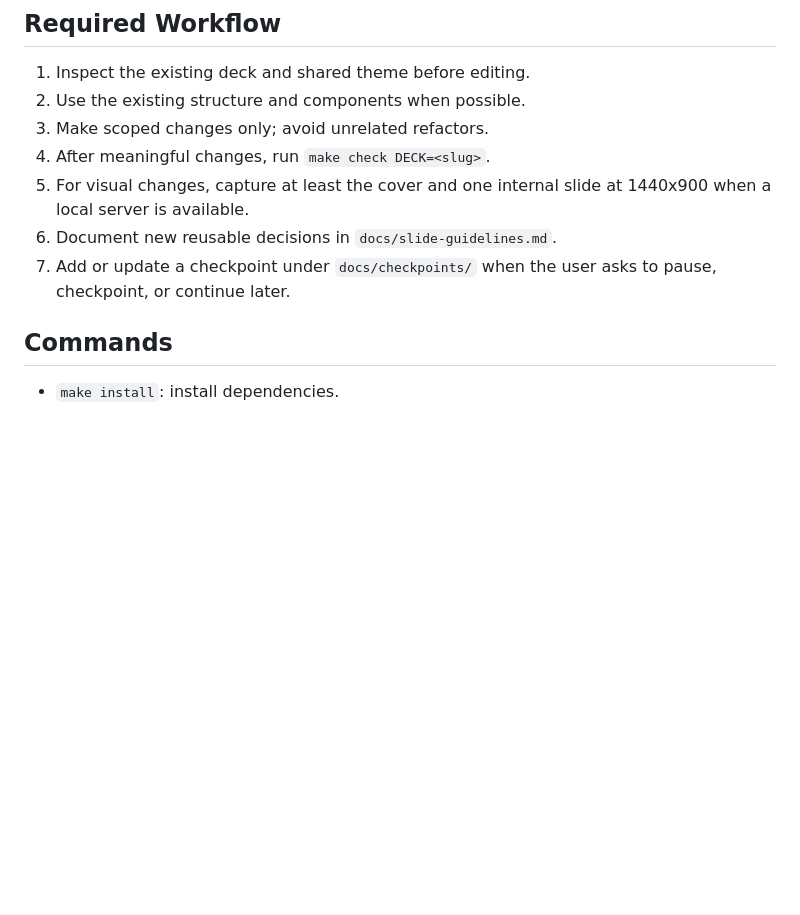
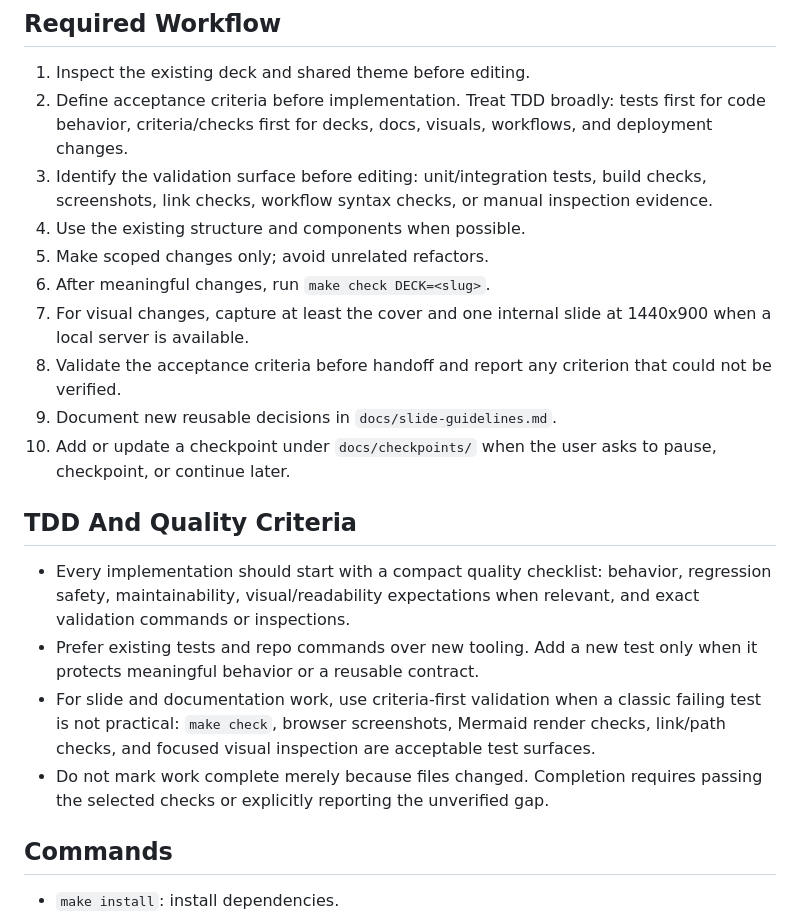
Before and after one commit to 0vas/slides, a Markdown page: agent.md, the part around the change. Rendered like a GitHub page; blank space fills up the shorter version.

Commit message:
docs: require tdd quality criteria

```diff
--- a/agent.md
+++ b/agent.md
@@ -15,14 +15,36 @@ in this repo.
 ## Required Workflow
 
 1. Inspect the existing deck and shared theme before editing.
-2. Use the existing structure and components when possible.
-3. Make scoped changes only; avoid unrelated refactors.
-4. After meaningful changes, run `make check DECK=<slug>`.
-5. For visual changes, capture at least the cover and one internal slide at
+2. Define acceptance criteria before implementation. Treat TDD broadly:
+   tests first for code behavior, criteria/checks first for decks, docs,
+   visuals, workflows, and deployment changes.
+3. Identify the validation surface before editing: unit/integration tests,
+   build checks, screenshots, link checks, workflow syntax checks, or manual
+   inspection evidence.
+4. Use the existing structure and components when possible.
+5. Make scoped changes only; avoid unrelated refactors.
+6. After meaningful changes, run `make check DECK=<slug>`.
+7. For visual changes, capture at least the cover and one internal slide at
    1440x900 when a local server is available.
-6. Document new reusable decisions in `docs/slide-guidelines.md`.
-7. Add or update a checkpoint under `docs/checkpoints/` when the user asks to
+8. Validate the acceptance criteria before handoff and report any criterion
+   that could not be verified.
+9. Document new reusable decisions in `docs/slide-guidelines.md`.
+10. Add or update a checkpoint under `docs/checkpoints/` when the user asks to
    pause, checkpoint, or continue later.
+
+## TDD And Quality Criteria
+
+- Every implementation should start with a compact quality checklist: behavior,
+  regression safety, maintainability, visual/readability expectations when
+  relevant, and exact validation commands or inspections.
+- Prefer existing tests and repo commands over new tooling. Add a new test only
+  when it protects meaningful behavior or a reusable contract.
+- For slide and documentation work, use criteria-first validation when a classic
+  failing test is not practical: `make check`, browser screenshots, Mermaid
+  render checks, link/path checks, and focused visual inspection are acceptable
+  test surfaces.
+- Do not mark work complete merely because files changed. Completion requires
+  passing the selected checks or explicitly reporting the unverified gap.
 
 ## Commands
 
```
